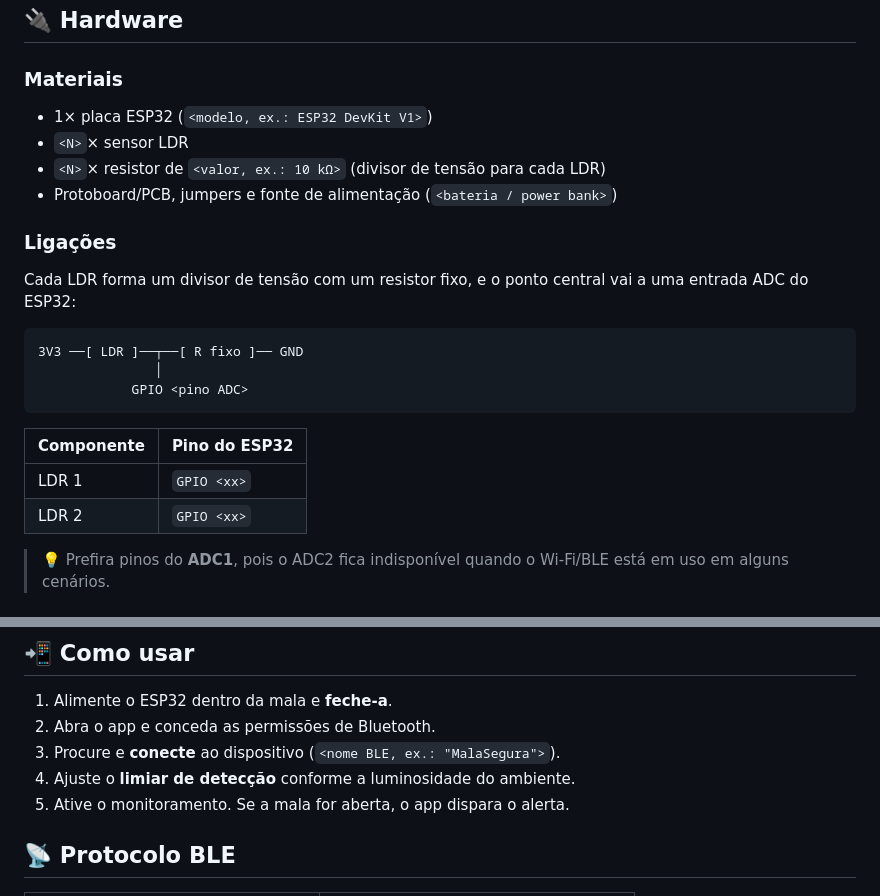
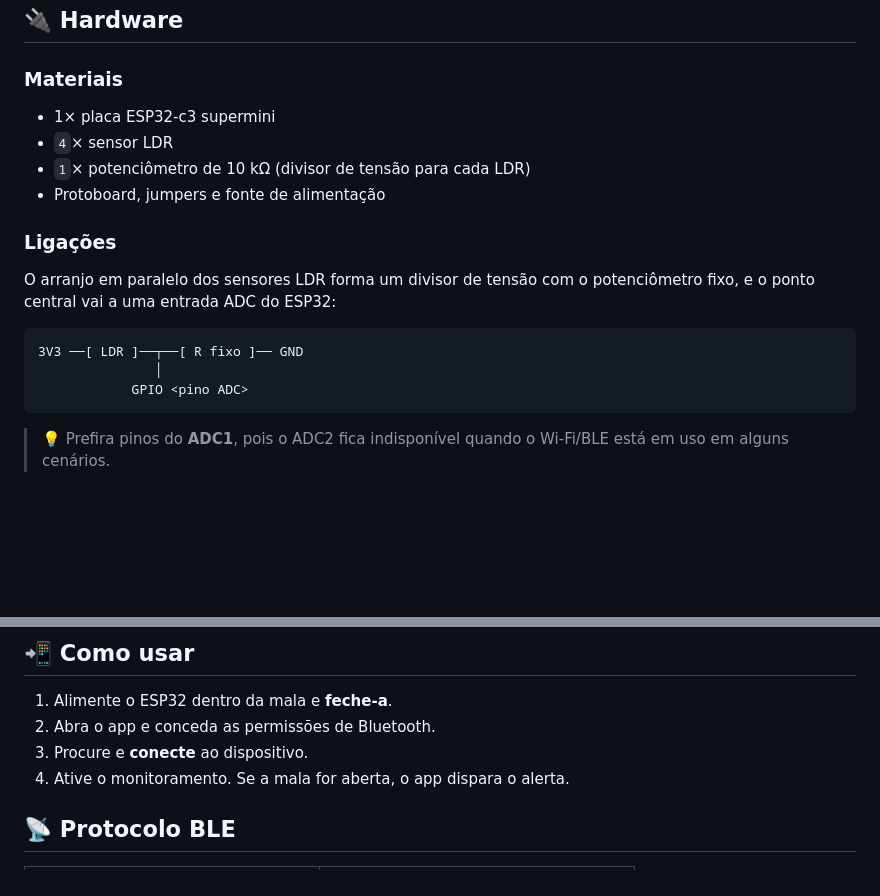
Before and after one commit to irochimaendo/violacao_de_malas_MCMP, a Markdown page: README.md, 2 parts joined by grey strips. GitHub-like rendering; blank space fills up the shorter version.

Commit message:
Revise hardware details and app usage steps
Updated hardware requirements and usage instructions in README.

````diff
--- a/README.md
+++ b/README.md
@@ -63,25 +63,19 @@ violacao_de_malas_MCMP/
 ## 🔌 Hardware
 
 ### Materiais
-- 1× placa ESP32 (`<modelo, ex.: ESP32 DevKit V1>`)
-- `<N>`× sensor LDR
-- `<N>`× resistor de `<valor, ex.: 10 kΩ>` (divisor de tensão para cada LDR)
-- Protoboard/PCB, jumpers e fonte de alimentação (`<bateria / power bank>`)
+- 1× placa ESP32-c3 supermini
+- `4`× sensor LDR
+- `1`× potenciômetro de 10 kΩ (divisor de tensão para cada LDR)
+- Protoboard, jumpers e fonte de alimentação
 
 ### Ligações
 
-Cada LDR forma um divisor de tensão com um resistor fixo, e o ponto central vai a uma entrada ADC do ESP32:
-
+O arranjo em paralelo dos sensores LDR forma um divisor de tensão com o potenciômetro fixo, e o ponto central vai a uma entrada ADC do ESP32:
 ```
 3V3 ──[ LDR ]──┬──[ R fixo ]── GND
                │
             GPIO <pino ADC>
 ```
-
-| Componente | Pino do ESP32 |
-|---|---|
-| LDR 1 | `GPIO <xx>` |
-| LDR 2 | `GPIO <xx>` |
 
 > 💡 Prefira pinos do **ADC1**, pois o ADC2 fica indisponível quando o Wi-Fi/BLE está em uso em alguns cenários.
 
@@ -112,8 +106,7 @@ flutter run
 
 1. Alimente o ESP32 dentro da mala e **feche-a**.
 2. Abra o app e conceda as permissões de Bluetooth.
-3. Procure e **conecte** ao dispositivo (`<nome BLE, ex.: "MalaSegura">`).
-4. Ajuste o **limiar de detecção** conforme a luminosidade do ambiente.
+3. Procure e **conecte** ao dispositivo.
 5. Ative o monitoramento. Se a mala for aberta, o app dispara o alerta.
 
 ## 📡 Protocolo BLE
````
Also changed, not shown: other parts of README.md (+0 -5 lines).
